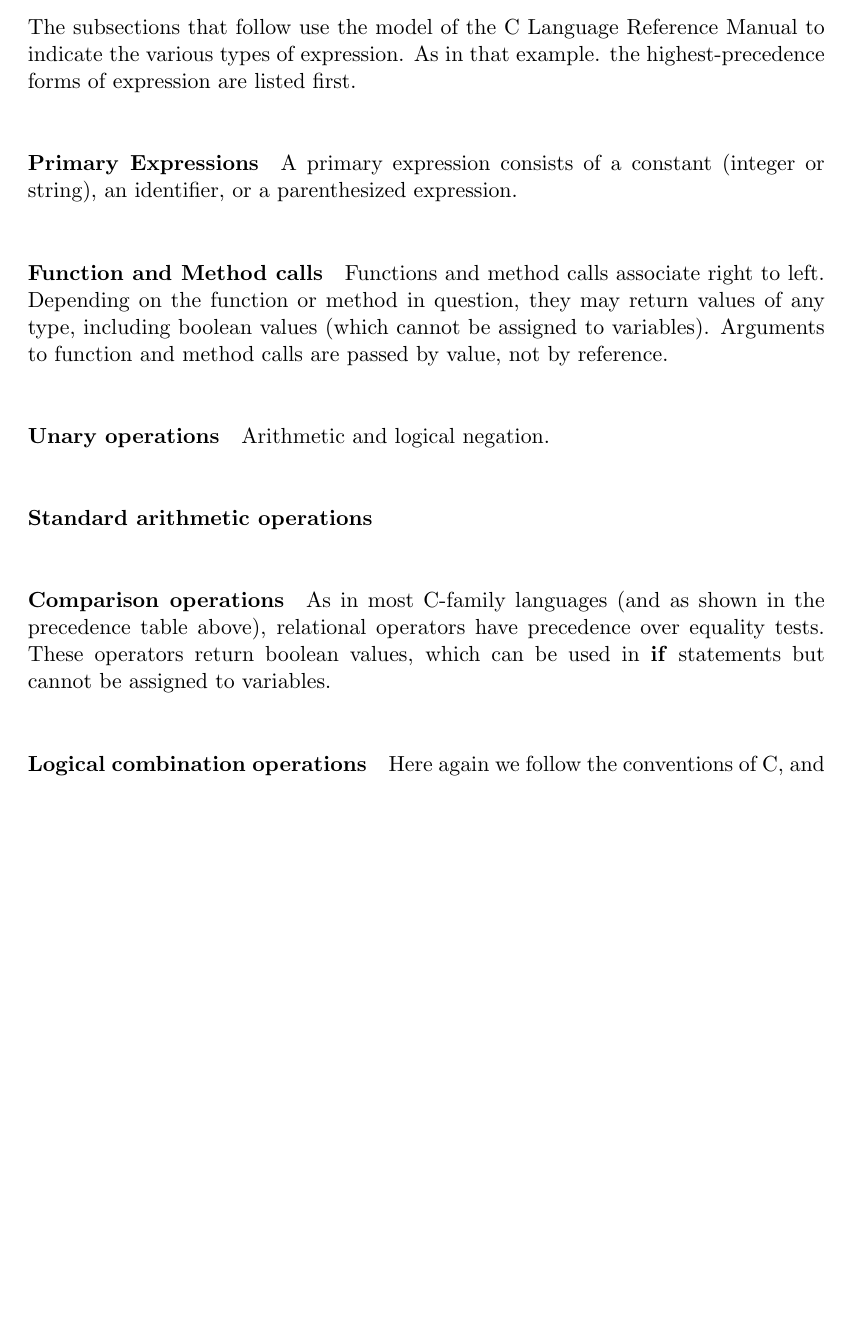
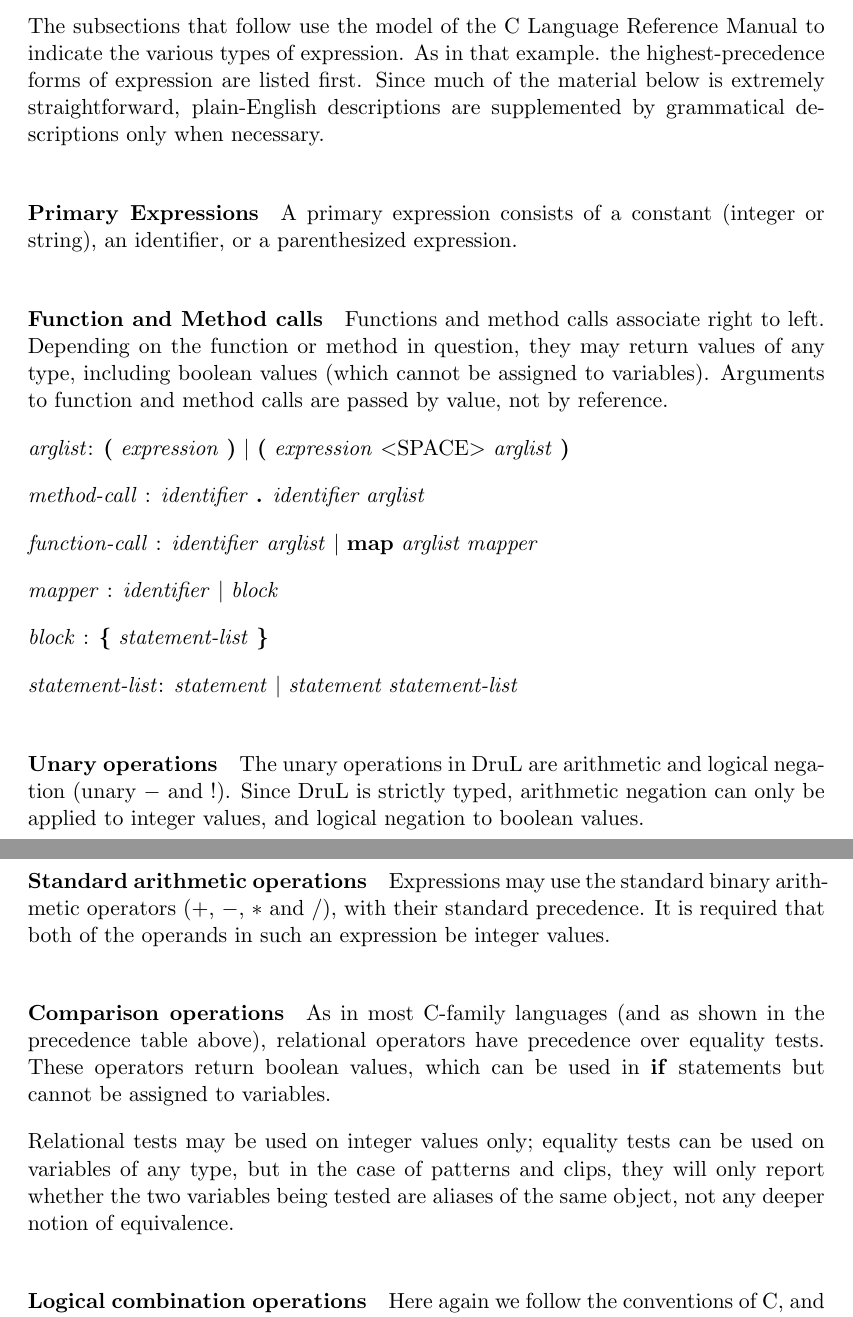
Before and after one commit to waseemilahi/drul, a LaTeX document (RefManual/RefManual.tex): part of page 5 of 14 before the commit and two parts of pages 5 and 6 of 15 after it, the two joined at a grey line, cut so that both start at the same text, the shorter picture padded with empty space. Compiled offline with pdfLaTeX.

Commit message:
Spruced up expression/statement section.

```diff
--- a/RefManual/RefManual.tex
+++ b/RefManual/RefManual.tex
@@ -135,7 +135,7 @@ $\&\&$ &  & \\
 $||$ &  & \\
 \end{tabular}
 
-The subsections that follow use the model of the C Language Reference Manual to indicate the various types of expression.  As in that example. the highest-precedence forms of expression are listed first.
+The subsections that follow use the model of the C Language Reference Manual to indicate the various types of expression.  As in that example. the highest-precedence forms of expression are listed first.  Since much of the material below is extremely straightforward, plain-English descriptions are supplemented by grammatical descriptions only when necessary.
 
 \paragraph{Primary Expressions}
 
@@ -145,16 +145,33 @@ A primary expression consists of a constant (integer or string), an identifier,
 Functions and method calls associate right to left.  Depending on the function or method in question, they may return values of any type, including boolean values (which cannot be assigned to variables). Arguments to function and method
 calls are passed by value, not by reference.
 
+\emph{arglist}: \textbf ( \emph{expression} \textbf ) $|$  \textbf ( \emph{expression}
+$<$SPACE$>$ \emph{arglist} \textbf )
+
+\emph{method-call} : \emph{identifier} \textbf . \emph{identifier arglist}
+
+\emph{function-call} : \emph{identifier} \emph{arglist} $|$ \textbf{map} \emph{arglist mapper}
+
+\emph{mapper} : \emph{identifier} $|$ \emph{block}
+
+\emph{block} : \textbf{\{} \emph{statement-list} \textbf{\}}
+
+\emph{statement-list}: \emph{statement} $|$ \emph{statement statement-list}
+
 
 
 \paragraph{Unary operations}
-Arithmetic and logical negation.
+The unary operations in DruL are arithmetic and logical negation (unary $-$ and $!$).  Since DruL is strictly typed, arithmetic negation can only be applied to integer values, and logical negation to boolean values.
 
 \paragraph{Standard arithmetic operations}
+
+Expressions may use the standard binary arithmetic operators ($+$, $-$, $*$ and $/$), with their standard precedence.  It is required that both of the operands in such an expression be integer values.
 
 \paragraph{Comparison operations}
 
 As in most C-family languages (and as shown in the precedence table above), relational operators have precedence over equality tests.  These operators return boolean values, which can be used in \textbf{if} statements but cannot be assigned to variables.
+
+Relational tests may be used on integer values only; equality tests can be used on variables of any type, but in the case of patterns and clips, they will only report whether the two variables being tested are  aliases of the same object, not any deeper notion of equivalence.
 
 \paragraph{Logical combination operations}
 
```
Also changed, not shown: RefManual/RefManual.tex (17 more changed lines).
